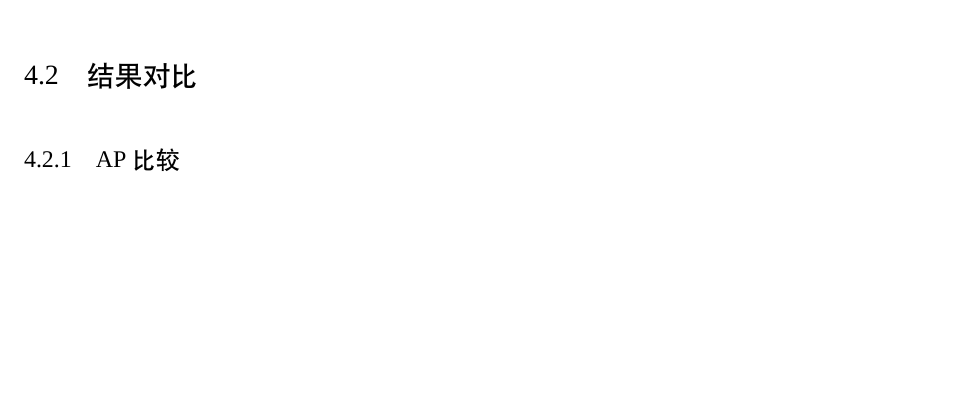
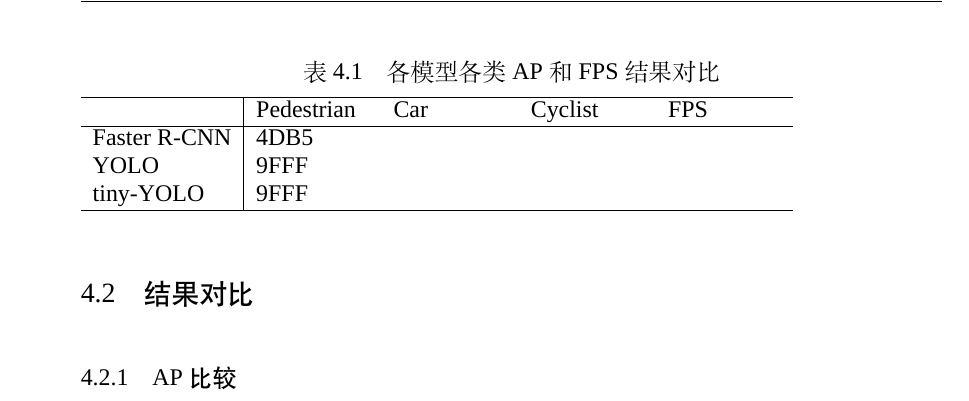
Before and after one commit to EowinYe/Pedestrian_paper, a LaTeX thesis (main.tex, which reads data/chap4.tex): part of page 24 of 33 before the commit and part of page 25 of 34 after it, cut at the place of the change, the shorter picture padded with empty space. Compiled offline with XeLaTeX; a missing font is replaced by an installed copy or a similar font.

Commit message:
add table

```diff
--- a/data/chap4.tex
+++ b/data/chap4.tex
@@ -35,9 +35,24 @@
 	\end{enumerate}
 }
 
+\newpage
+
 \section{结果对比}{
 	\subsection{AP比较}
-	我们首先对比本项目各个模型对于各个类的AP值以及FPS比较，如图\ref{}。
+	\begin{table}
+	\caption{各模型各类AP和FPS结果对比}
+	\begin{tabular}{l|p{2cm}p{2cm}p{2cm}p{2cm}}
+	\hline
+	             & Pedestrian & Car & Cyclist & FPS \\
+	\hline
+	Faster R-CNN & 4DB5 & & \\
+	YOLO         & 9FFF & & \\
+	tiny-YOLO    & 9FFF & & \\
+	\hline
+	\end{tabular}
+	\label{AP}
+	\end{table}
+	我们首先对比本项目各个模型对于各个类的AP值以及FPS比较，如表\ref{AP}。
 
 	通过图表，我们可以发现虽然tiny-YOLO的速度比YOLO的速度快上2-3倍，但是效率远不如YOLO。从速度上来看，YOLO能达到每秒45帧的速度，已经基本可以满足实时行人检测的需求，tiny-YOLO甚至然能够达到每秒近百帧的速度，两个模型均能满足实时行人检测的要求。从效率上来看，不管是哪个类的AP值，YOLO都全面领先于tiny-YOLO，尤其是在行人和自行车的检测上，而YOLO不仅在行人和自行车上能达到0.5的AP值，在车辆检测上更是能达到接近0.7的AP值，效果较好。
 
```
Also changed, not shown: data/chap3.tex (+9 -9 lines), main.pdf, 13 other files.
